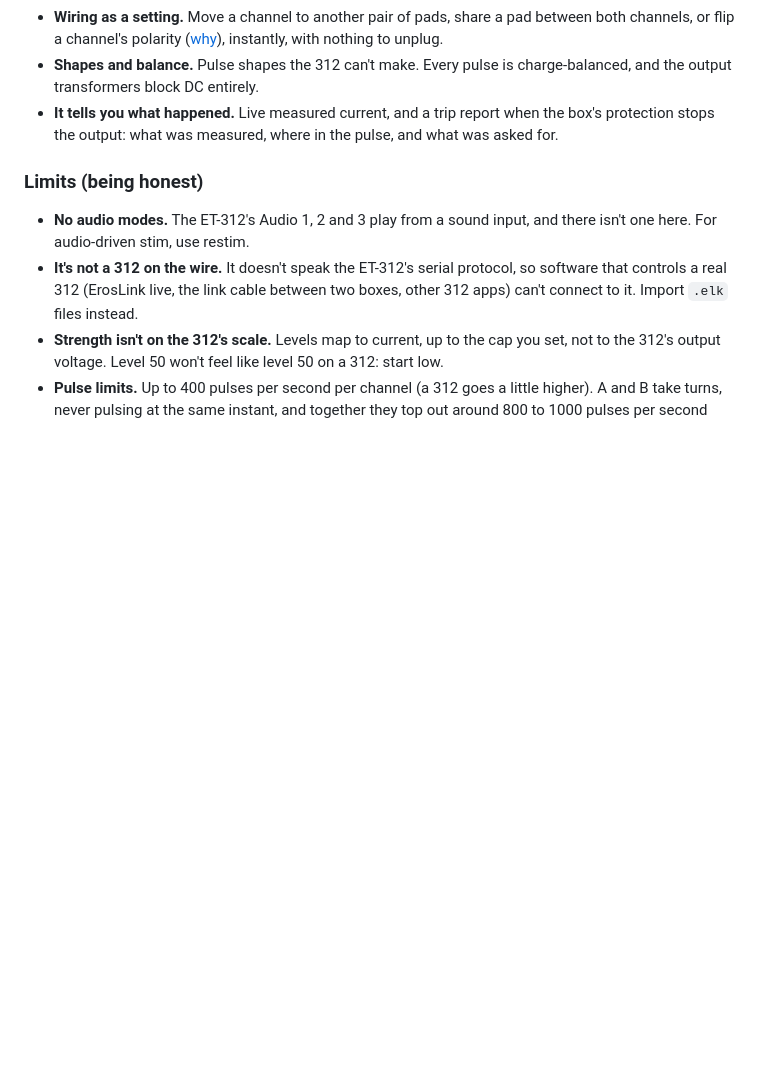
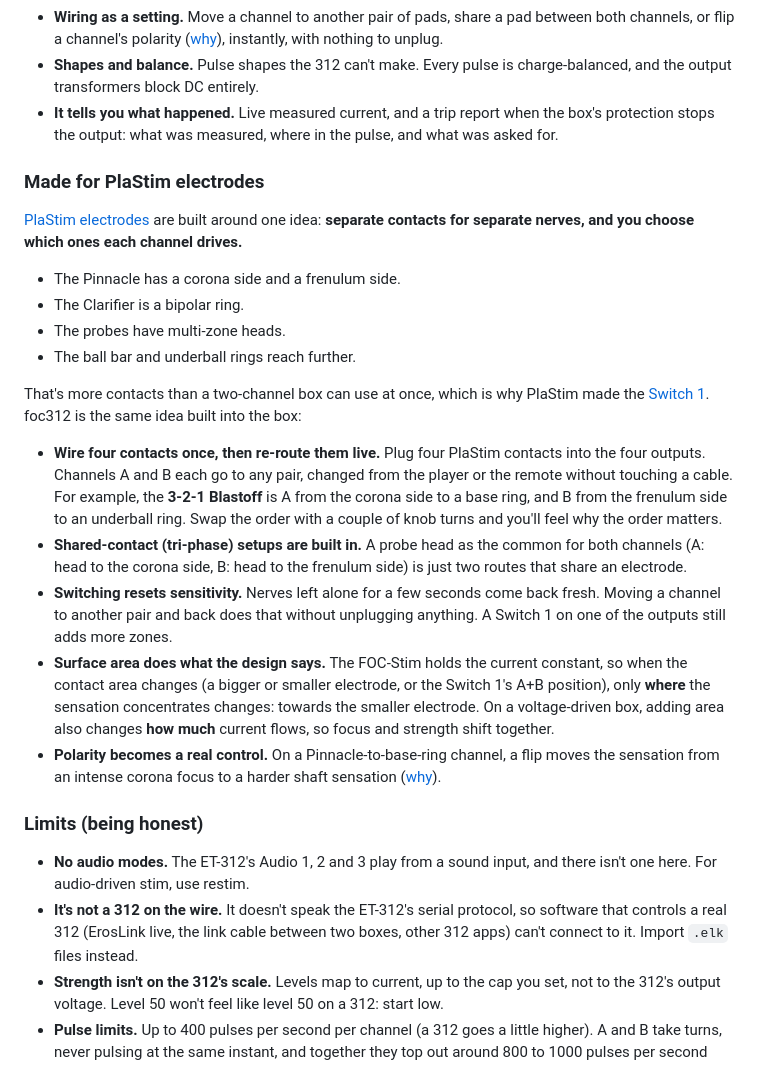
Before and after one commit to plastim/foc312-engine, a Markdown page: README.md, the part around the change. Rendered like a GitHub page; blank space fills up the shorter version.

Commit message:
README: made for PlaStim electrodes
Co-Authored-By: Claude Opus 5.5 <noreply@anthropic.com>

```diff
--- a/README.md
+++ b/README.md
@@ -44,6 +44,34 @@ before opening restim, and the other way round.
   transformers block DC entirely.
 - **It tells you what happened.** Live measured current, and a trip report when the box's protection stops the
   output: what was measured, where in the pulse, and what was asked for.
+
+### Made for PlaStim electrodes
+
+[PlaStim electrodes](https://plastim.net/) are built around one idea: **separate contacts for separate nerves, and
+you choose which ones each channel drives.**
+- The Pinnacle has a corona side and a frenulum side.
+- The Clarifier is a bipolar ring.
+- The probes have multi-zone heads.
+- The ball bar and underball rings reach further.
+
+That's more contacts than a two-channel box can use at once, which is why PlaStim made the
+[Switch 1](https://plastim.net/switch-1/). foc312 is the same idea built into the box:
+
+- **Wire four contacts once, then re-route them live.** Plug four PlaStim contacts into the four outputs. Channels A
+  and B each go to any pair, changed from the player or the remote without touching a cable. For example, the
+  **3-2-1 Blastoff** is A from the corona side to a base ring, and B from the frenulum side to an underball ring.
+  Swap the order with a couple of knob turns and you'll feel why the order matters.
+- **Shared-contact (tri-phase) setups are built in.** A probe head as the common for both channels (A: head to the
+  corona side, B: head to the frenulum side) is just two routes that share an electrode.
+- **Switching resets sensitivity.** Nerves left alone for a few seconds come back fresh. Moving a channel to
+  another pair and back does that without unplugging anything. A Switch 1 on one of the outputs still adds more
+  zones.
+- **Surface area does what the design says.** The FOC-Stim holds the current constant, so when the contact area
+  changes (a bigger or smaller electrode, or the Switch 1's A+B position), only **where** the sensation
+  concentrates changes: towards the smaller electrode. On a voltage-driven box, adding area also changes **how much**
+  current flows, so focus and strength shift together.
+- **Polarity becomes a real control.** On a Pinnacle-to-base-ring channel, a flip moves the sensation from an
+  intense corona focus to a harder shaft sensation ([why](#why-flip-the-polarity--a--b)).
 
 ### Limits (being honest)
 
```
